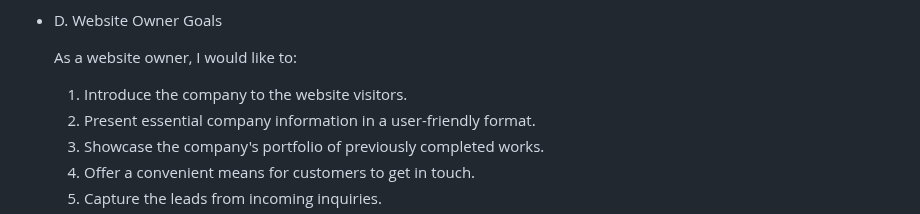
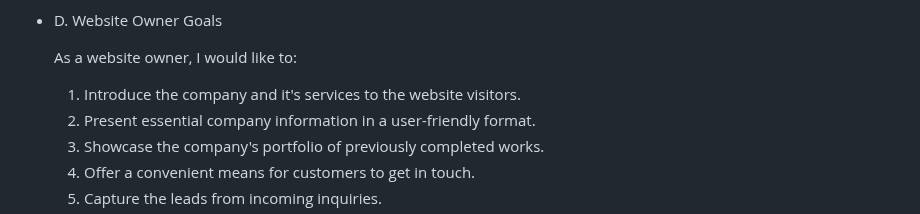
Before and after one commit to vadimsj/redland-renovations, a Markdown page: README.md, the part around the change. Rendered like a GitHub page.

Commit message:
docs: Update website owners goals in User stories

```diff
--- a/README.md
+++ b/README.md
@@ -35,7 +35,7 @@
 - D. Website Owner Goals
 
     As a website owner, I would like to:
-  1. Introduce the company to the website visitors.
+  1. Introduce the company and it's services to the website visitors.
   2. Present essential company information in a user-friendly format.
   3. Showcase the company's portfolio of previously completed works.
   4. Offer a convenient means for customers to get in touch.
```
